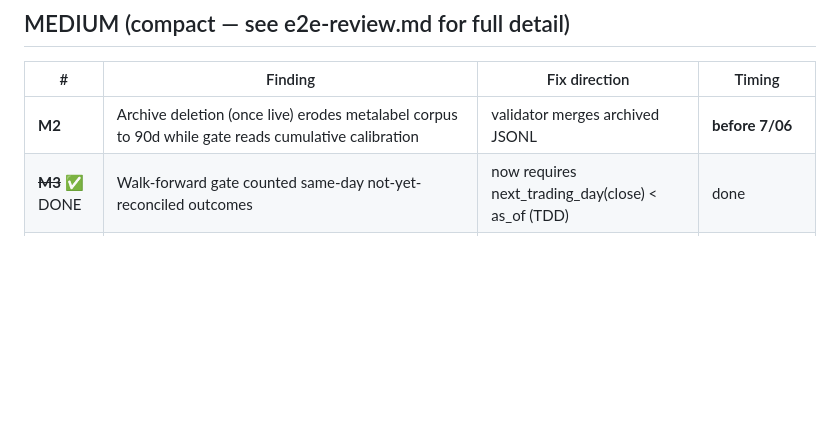
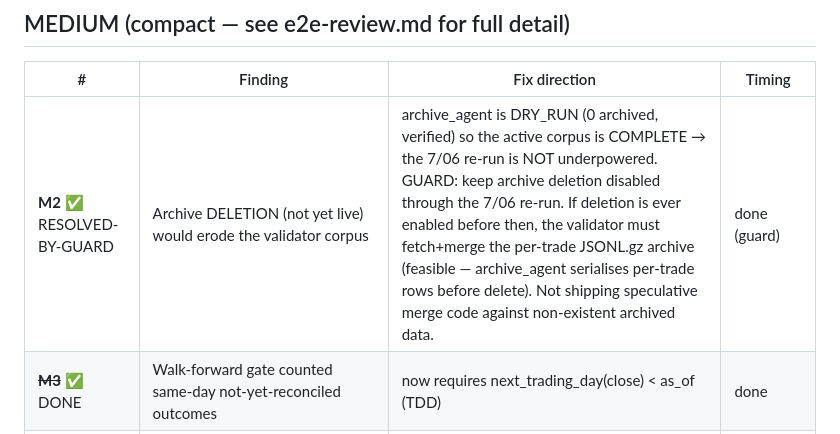
Before and after one commit to nishantgupta83/stock_app, a Markdown page: docs/findings/2026-06-12_remaining-prs.md, the part around the change. Drawn GitHub-style; blank space fills up the shorter version.

Commit message:
docs(findings): M2 resolved-by-guard (archive DRY_RUN → 7/06 corpus complete)
archive_agent deletion is not live (DRY_RUN, 0 archived verified), so the
metalabel validator reads the full active corpus and the 2026-07-06 re-run is
NOT underpowered. Operational guard: keep deletion disabled through 7/06. The
JSONL-merge fix is feasible (archive retains per-trade rows) but only needed if
deletion is enabled — not shipping speculative untestable code against
non-existent archived data.

Co-Authored-By: Claude Opus 4.8 <noreply@anthropic.com>

```diff
--- a/docs/findings/2026-06-12_remaining-prs.md
+++ b/docs/findings/2026-06-12_remaining-prs.md
@@ -170,7 +170,7 @@ TDD → implement → live-validate.
 
 | # | Finding | Fix direction | Timing |
 |---|---------|---------------|--------|
-| **M2** | Archive deletion (once live) erodes metalabel corpus to 90d while gate reads cumulative calibration | validator merges archived JSONL | **before 7/06** |
+| **M2** ✅ RESOLVED-BY-GUARD | Archive DELETION (not yet live) would erode the validator corpus | archive_agent is DRY_RUN (0 archived, verified) so the active corpus is COMPLETE → the 7/06 re-run is NOT underpowered. GUARD: keep archive deletion disabled through the 7/06 re-run. If deletion is ever enabled before then, the validator must fetch+merge the per-trade JSONL.gz archive (feasible — archive_agent serialises per-trade rows before delete). Not shipping speculative merge code against non-existent archived data. | done (guard) |
 | ~~**M3**~~ ✅ DONE | Walk-forward gate counted same-day not-yet-reconciled outcomes | now requires next_trading_day(close) < as_of (TDD) | done |
 | **M1** | backtester upserts live `stock_agent_weights` unmarked | source column / date-guard | — |
 | **M4** | L1 ingest agents finish `ok` on bus-write failure; no volume pulse (same swallow class as C3, read side) | partial + bus-volume pulsecheck | — |
```
